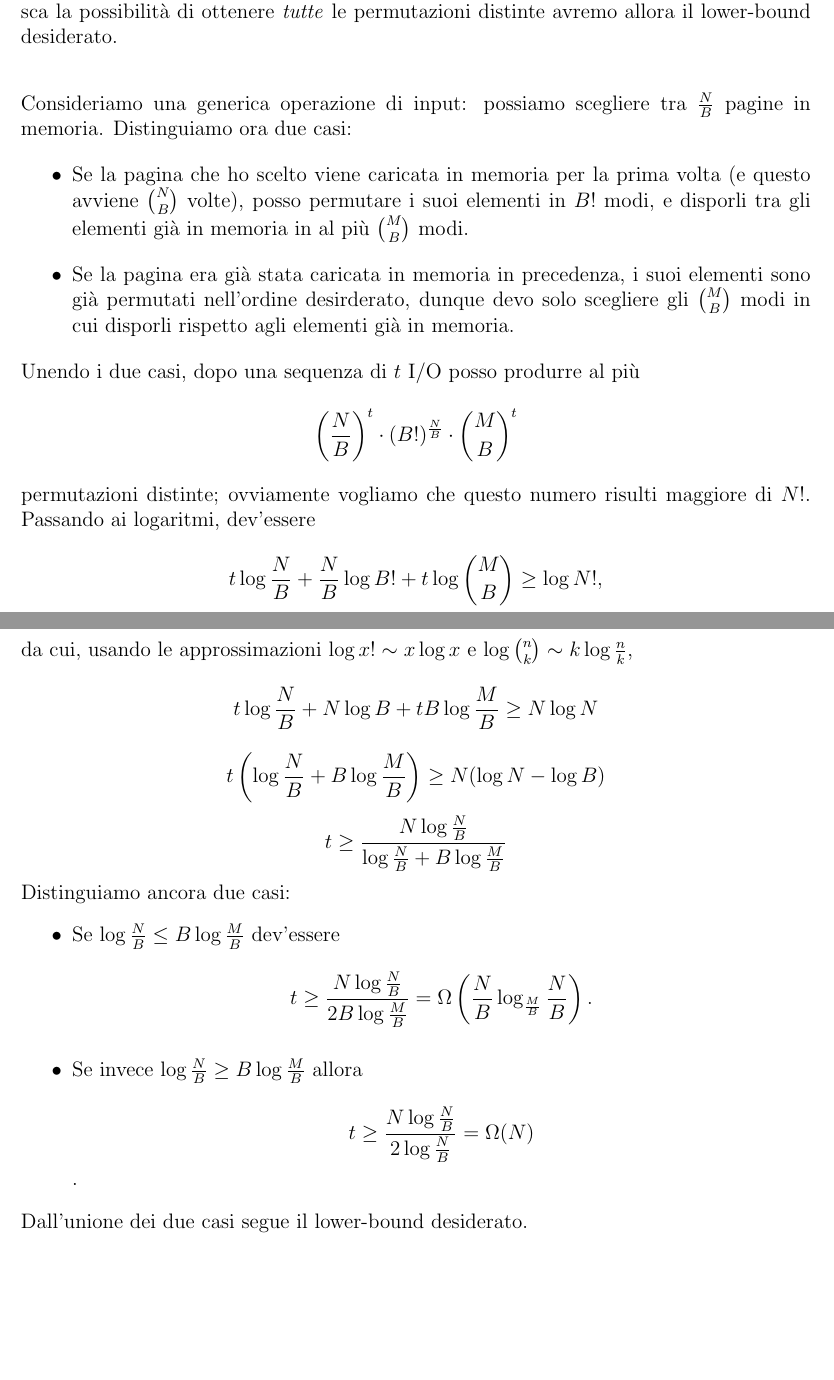
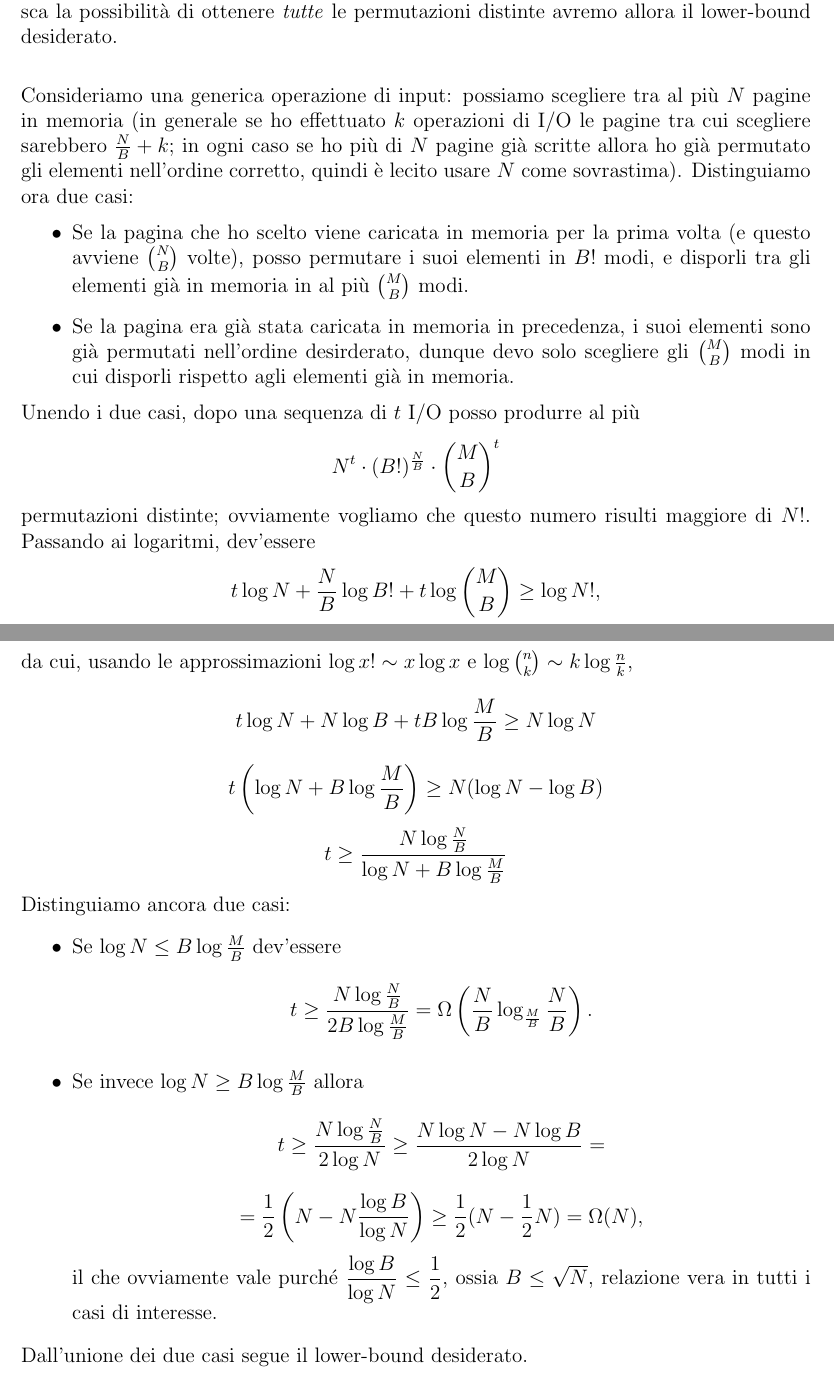
Before and after one commit to jacquerie/ALG2, a LaTeX book (problemi.tex, which reads 02.tex): two parts of pages 5 and 6 of 45, joined at a grey line, cut so that both start at the same text, the shorter picture padded with empty space. Compiled offline with pdfLaTeX.

Commit message:
Mod solution to problem 2

```diff
--- a/02.tex
+++ b/02.tex
@@ -12,15 +12,15 @@
 
 Mostreremo che il problema presenta un lower-bound di $\displaystyle\Omega\left(\min\left\{N,~\frac{N}{B}\log_{\frac{M}{B}}\frac{N}{B}\right\}\right)$.
 L'idea è la seguente: consideriamo una sequenza di $t$ operazioni di input, e contiamo quante permutazioni diverse possiamo ottenere. Trovando il minimo $t$ che ci garantisca la possibilità di ottenere \textit{tutte} le permutazioni distinte avremo allora il lower-bound desiderato.\[\]
-Consideriamo una generica operazione di input: possiamo scegliere tra $\frac{N}{B}$ pagine in memoria. Distinguiamo ora due casi:
+Consideriamo una generica operazione di input: possiamo scegliere tra al più $N$ pagine in memoria (in generale se ho effettuato $k$ operazioni di I/O le pagine tra cui scegliere sarebbero $\frac{N}{B} + k$; in ogni caso se ho più di $N$ pagine già scritte allora ho già permutato gli elementi nell'ordine corretto, quindi è lecito usare $N$ come sovrastima). Distinguiamo ora due casi:
 \begin{itemize}
 \item Se la pagina che ho scelto viene caricata in memoria per la prima volta (e questo avviene $N \choose B$ volte), posso permutare i suoi elementi in $B!$ modi, e disporli tra gli elementi già in memoria in al più $M\choose{B}$ modi.
 \item Se la pagina era già stata caricata in memoria in precedenza, i suoi elementi sono già permutati nell'ordine desirderato, dunque devo solo scegliere gli $M\choose B$ modi in cui disporli rispetto agli elementi già in memoria.
 \end{itemize}
-Unendo i due casi, dopo una sequenza di $t$ I/O posso produrre al più \[\left(\frac{N}{B}\right)^t\cdot(B!)^\frac{N}{B}\cdot {M\choose B}^t\] permutazioni distinte; ovviamente vogliamo che questo numero risulti maggiore di $N!$. Passando ai logaritmi, dev'essere \[t\log \frac{N}{B} + \frac{N}{B}\log B! + t\log {M\choose B} \ge \log N!,\]da cui, usando le approssimazioni $\log x! \sim x\log x$ e $\log{n\choose k} \sim k\log\frac{n}{k}$, \[t\log \frac{N}{B} + N\log B + tB\log\frac{M}{B} \ge N\log N\]\[t\left(\log \frac{N}{B} + B\log\frac{M}{B}\right)\ge N(\log N-\log B)\]\[t\ge\frac{N\log\frac{N}{B}}{\log \frac{N}{B} + B\log\frac{M}{B}}\]
+Unendo i due casi, dopo una sequenza di $t$ I/O posso produrre al più \[N^t\cdot(B!)^\frac{N}{B}\cdot {M\choose B}^t\] permutazioni distinte; ovviamente vogliamo che questo numero risulti maggiore di $N!$. Passando ai logaritmi, dev'essere \[t\log N + \frac{N}{B}\log B! + t\log {M\choose B} \ge \log N!,\]da cui, usando le approssimazioni $\log x! \sim x\log x$ e $\log{n\choose k} \sim k\log\frac{n}{k}$, \[t\log N + N\log B + tB\log\frac{M}{B} \ge N\log N\]\[t\left(\log N + B\log\frac{M}{B}\right)\ge N(\log N-\log B)\]\[t\ge\frac{N\log\frac{N}{B}}{\log N + B\log\frac{M}{B}}\]
 Distinguiamo ancora due casi:
 \begin{itemize}
-\item Se $\log \frac{N}{B} \le B \log\frac{M}{B}$ dev'essere \[\displaystyle t \ge \frac{N \log \frac{N}{B}}{2B\log\frac{M}{B}}=\Omega\left(\frac{N}{B}\log_{\frac{M}{B}}\frac{N}{B}\right).\]
-\item Se invece $\log \frac{N}{B} \ge B\log\frac{M}{B}$ allora \[t\ge\frac{N\log\frac{N}{B}}{2\log \frac{N}{B}}=\Omega(N)\].
+\item Se $\log N \le B \log\frac{M}{B}$ dev'essere \[\displaystyle t \ge \frac{N \log \frac{N}{B}}{2B\log\frac{M}{B}}=\Omega\left(\frac{N}{B}\log_{\frac{M}{B}}\frac{N}{B}\right).\]
+\item Se invece $\log N \ge B\log\frac{M}{B}$ allora \[t\ge\frac{N\log\frac{N}{B}}{2\log N}\ge\frac{N\log N - N\log B}{2\log N} =\]\[= \frac12\left(N-N\frac{\log B}{\log N}\right)\ge\frac12(N-\frac12 N)=\Omega(N),\]il che ovviamente vale purché $\displaystyle\frac{\log B}{\log N}\le\frac12$, ossia $B\le \sqrt{N}$, relazione vera in tutti i casi di interesse.
 \end{itemize}
 Dall'unione dei due casi segue il lower-bound desiderato.
```
Also changed, not shown: problemi.pdf.
